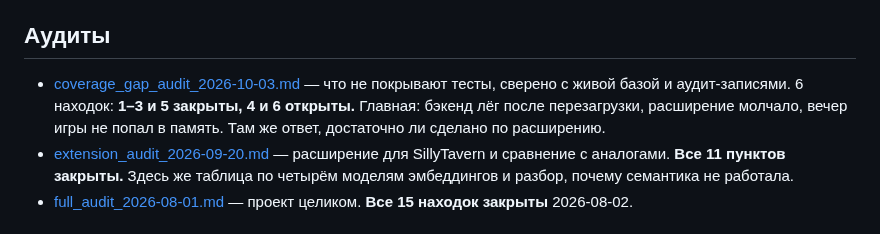
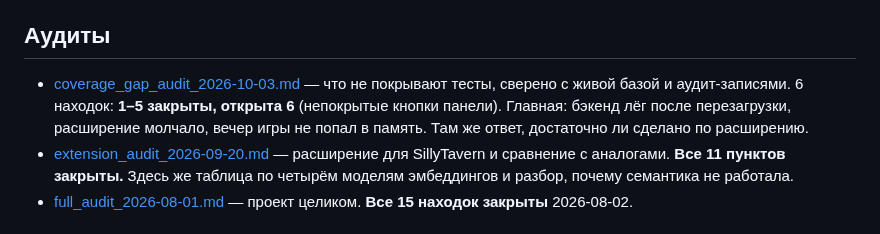
Before and after one commit to qrewq5003-oss/memoryst, a Markdown page: docs/README.md, the part around the change. Drawn GitHub-style.

```diff
--- a/docs/README.md
+++ b/docs/README.md
@@ -26,7 +26,7 @@
 ## Аудиты
 
 - [coverage_gap_audit_2026-10-03.md](coverage_gap_audit_2026-10-03.md) — что не покрывают
-  тесты, сверено с живой базой и аудит-записями. 6 находок: **1–3 и 5 закрыты, 4 и 6 открыты.** Главная: бэкенд лёг после перезагрузки, расширение молчало, вечер игры
+  тесты, сверено с живой базой и аудит-записями. 6 находок: **1–5 закрыты, открыта 6** (непокрытые кнопки панели). Главная: бэкенд лёг после перезагрузки, расширение молчало, вечер игры
   не попал в память. Там же ответ, достаточно ли сделано по расширению.
 - [extension_audit_2026-09-20.md](extension_audit_2026-09-20.md) — расширение для
   SillyTavern и сравнение с аналогами. **Все 11 пунктов закрыты.** Здесь же таблица по
```
Also changed, not shown: docs/coverage_gap_audit_2026-10-03.md (+1 -1 lines).
